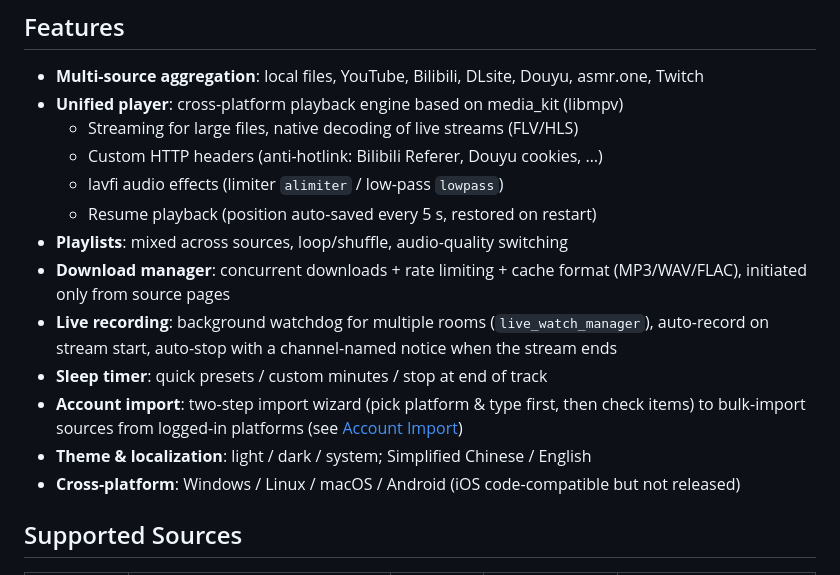
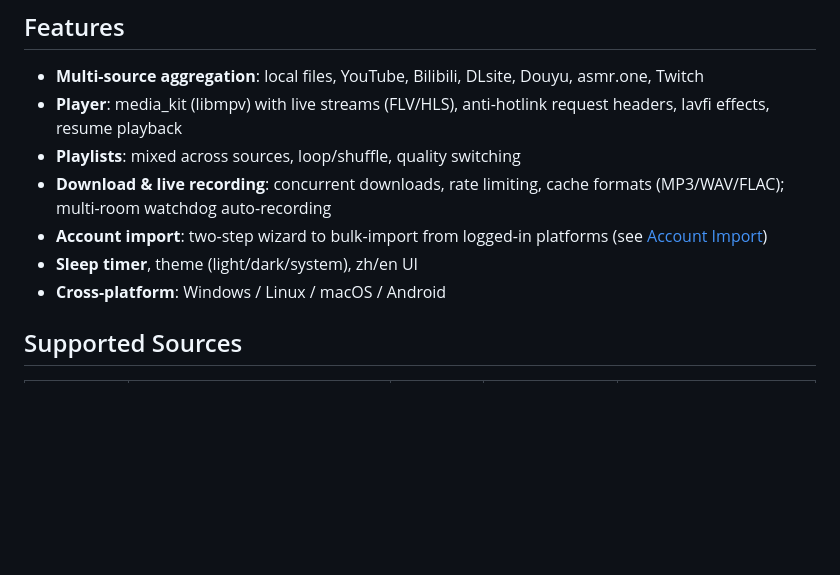
Before and after one commit to shitake2333/ASMR-Hub, a Markdown page: README.en.md, the part around the change. Drawn GitHub-style; blank space fills up the shorter version.

Commit message:
Trim features section in READMEs

```diff
--- a/README.en.md
+++ b/README.en.md
@@ -8,23 +8,12 @@ from multiple platforms, with download and live-recording support.
 ## Features
 
 - **Multi-source aggregation**: local files, YouTube, Bilibili, DLsite, Douyu, asmr.one, Twitch
-- **Unified player**: cross-platform playback engine based on media_kit (libmpv)
-  - Streaming for large files, native decoding of live streams (FLV/HLS)
-  - Custom HTTP headers (anti-hotlink: Bilibili Referer, Douyu cookies, …)
-  - lavfi audio effects (limiter `alimiter` / low-pass `lowpass`)
-  - Resume playback (position auto-saved every 5 s, restored on restart)
-- **Playlists**: mixed across sources, loop/shuffle, audio-quality switching
-- **Download manager**: concurrent downloads + rate limiting + cache format
-  (MP3/WAV/FLAC), initiated only from source pages
-- **Live recording**: background watchdog for multiple rooms
-  (`live_watch_manager`), auto-record on stream start, auto-stop with a
-  channel-named notice when the stream ends
-- **Sleep timer**: quick presets / custom minutes / stop at end of track
-- **Account import**: two-step import wizard (pick platform & type first, then
-  check items) to bulk-import sources from logged-in platforms
-  (see [Account Import](#account-import))
-- **Theme & localization**: light / dark / system; Simplified Chinese / English
-- **Cross-platform**: Windows / Linux / macOS / Android (iOS code-compatible but not released)
+- **Player**: media_kit (libmpv) with live streams (FLV/HLS), anti-hotlink request headers, lavfi effects, resume playback
+- **Playlists**: mixed across sources, loop/shuffle, quality switching
+- **Download & live recording**: concurrent downloads, rate limiting, cache formats (MP3/WAV/FLAC); multi-room watchdog auto-recording
+- **Account import**: two-step wizard to bulk-import from logged-in platforms (see [Account Import](#account-import))
+- **Sleep timer**, theme (light/dark/system), zh/en UI
+- **Cross-platform**: Windows / Linux / macOS / Android
 
 ## Supported Sources
 
```
Also changed, not shown: README.md (+6 -14 lines).
